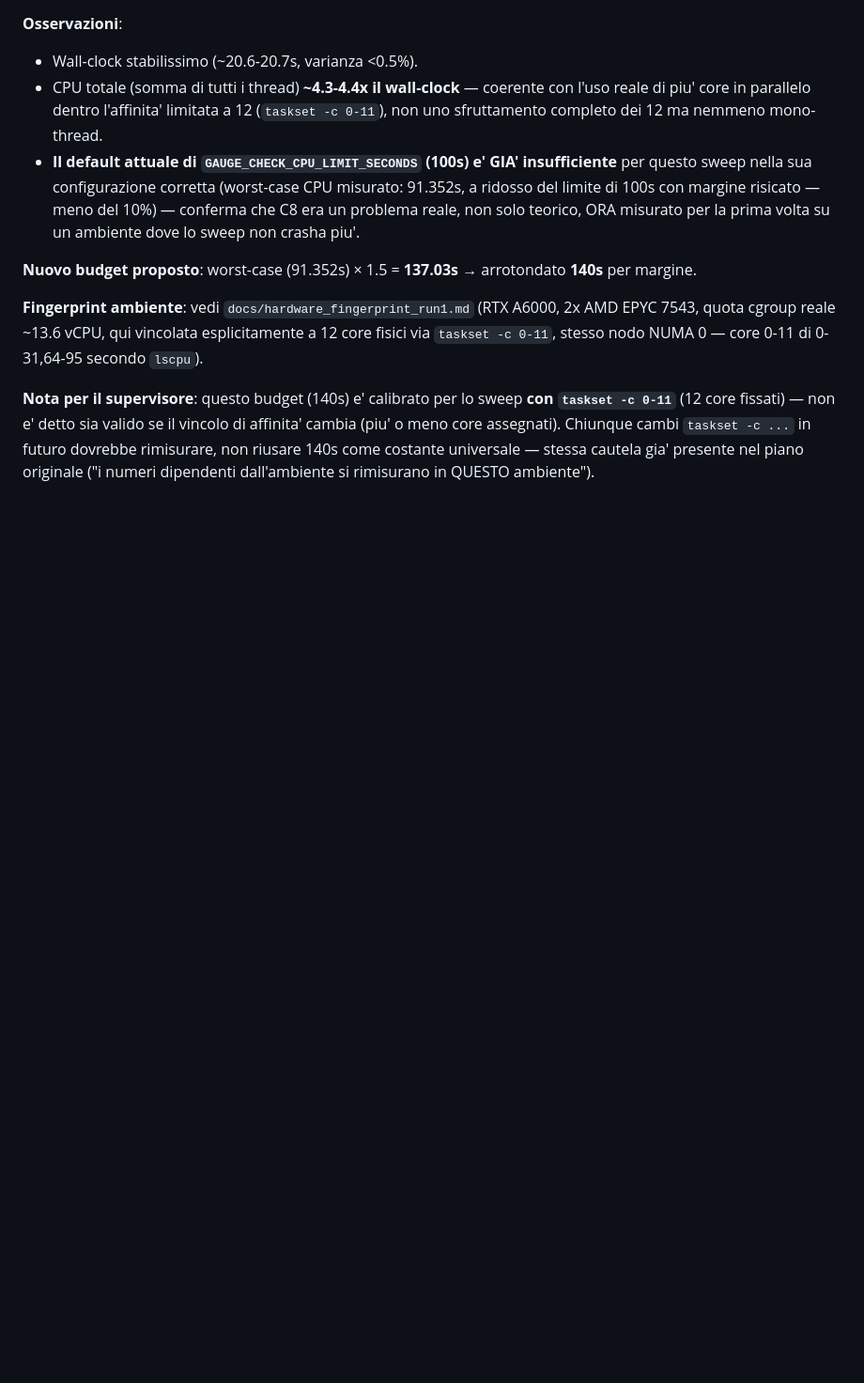
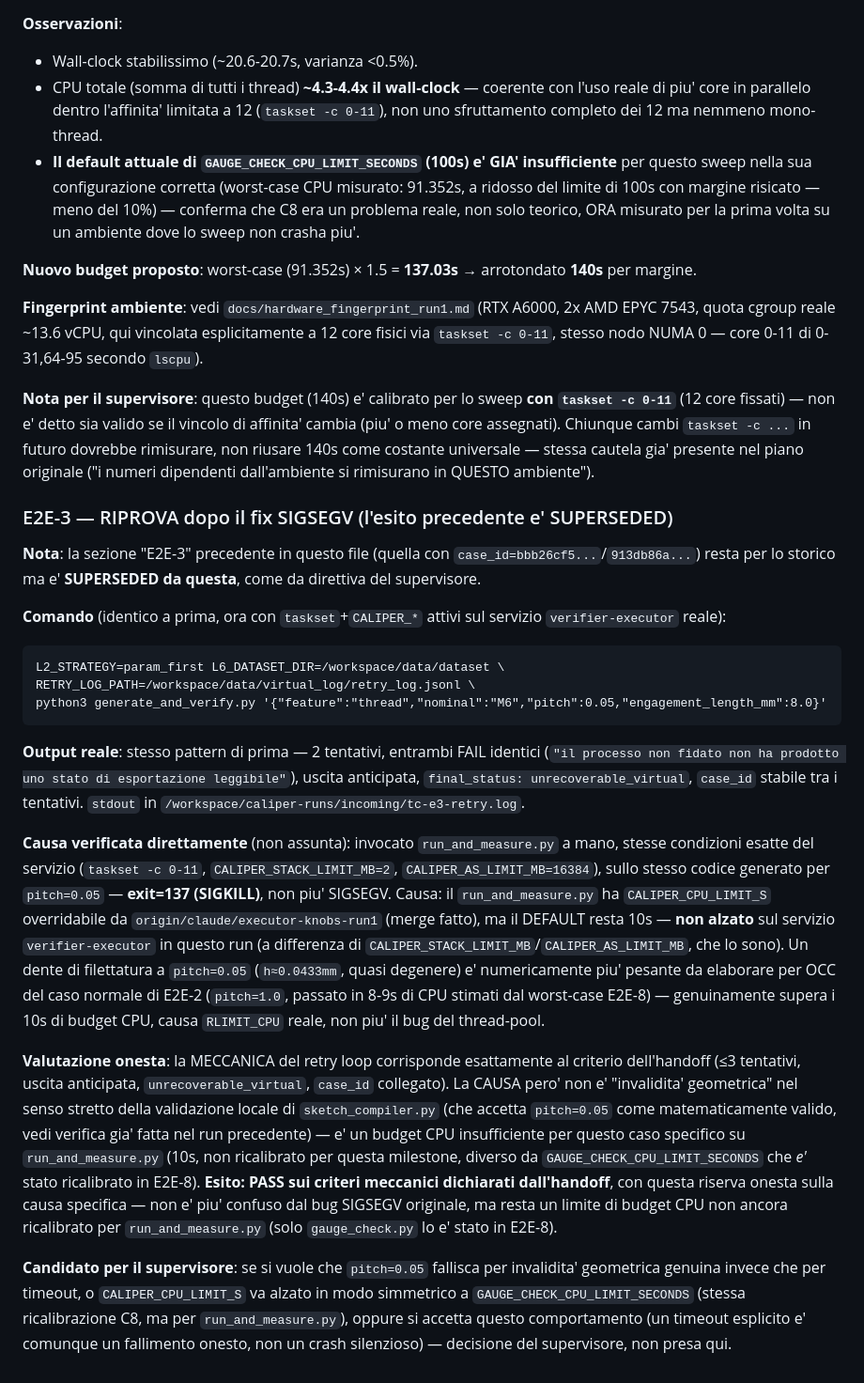
Before and after one commit to danielesalpietro/caliper-cad, a Markdown page: docs/logbook_fase6.md, the part around the change. Shown at 94% size. GitHub-like rendering; blank space fills up the shorter version.

Commit message:
docs(M6-run1): E2E-3 riprova — causa reale RLIMIT_CPU (10s non ricalibrato), non piu SIGSEGV

````diff
--- a/docs/logbook_fase6.md
+++ b/docs/logbook_fase6.md
@@ -745,3 +745,61 @@ Chiunque cambi `taskset -c ...` in futuro dovrebbe rimisurare, non
 riusare 140s come costante universale — stessa cautela gia' presente
 nel piano originale ("i numeri dipendenti dall'ambiente si
 rimisurano in QUESTO ambiente").
+
+### E2E-3 — RIPROVA dopo il fix SIGSEGV (l'esito precedente e' SUPERSEDED)
+
+**Nota**: la sezione "E2E-3" precedente in questo file (quella con
+`case_id=bbb26cf5...`/`913db86a...`) resta per lo storico ma e'
+**SUPERSEDED da questa**, come da direttiva del supervisore.
+
+**Comando** (identico a prima, ora con `taskset`+`CALIPER_*` attivi sul
+servizio `verifier-executor` reale):
+```
+L2_STRATEGY=param_first L6_DATASET_DIR=/workspace/data/dataset \
+RETRY_LOG_PATH=/workspace/data/virtual_log/retry_log.jsonl \
+python3 generate_and_verify.py '{"feature":"thread","nominal":"M6","pitch":0.05,"engagement_length_mm":8.0}'
+```
+
+**Output reale**: stesso pattern di prima — 2 tentativi, entrambi FAIL
+identici (`"il processo non fidato non ha prodotto uno stato di
+esportazione leggibile"`), uscita anticipata, `final_status:
+unrecoverable_virtual`, `case_id` stabile tra i tentativi.
+`stdout` in `/workspace/caliper-runs/incoming/tc-e3-retry.log`.
+
+**Causa verificata direttamente** (non assunta): invocato
+`run_and_measure.py` a mano, stesse condizioni esatte del servizio
+(`taskset -c 0-11`, `CALIPER_STACK_LIMIT_MB=2`,
+`CALIPER_AS_LIMIT_MB=16384`), sullo stesso codice generato per
+`pitch=0.05` — **exit=137 (SIGKILL)**, non piu' SIGSEGV. Causa: il
+`run_and_measure.py` ha `CALIPER_CPU_LIMIT_S` overridabile da
+`origin/claude/executor-knobs-run1` (merge fatto), ma il DEFAULT resta
+10s — **non alzato** sul servizio `verifier-executor` in questo run
+(a differenza di `CALIPER_STACK_LIMIT_MB`/`CALIPER_AS_LIMIT_MB`, che
+lo sono). Un dente di filettatura a `pitch=0.05` (`h≈0.0433mm`, quasi
+degenere) e' numericamente piu' pesante da elaborare per OCC del caso
+normale di E2E-2 (`pitch=1.0`, passato in 8-9s di CPU stimati dal
+worst-case E2E-8) — genuinamente supera i 10s di budget CPU, causa
+`RLIMIT_CPU` reale, non piu' il bug del thread-pool.
+
+**Valutazione onesta**: la MECCANICA del retry loop corrisponde
+esattamente al criterio dell'handoff (≤3 tentativi, uscita anticipata,
+`unrecoverable_virtual`, `case_id` collegato). La CAUSA pero' non e'
+"invalidita' geometrica" nel senso stretto della validazione locale di
+`sketch_compiler.py` (che accetta `pitch=0.05` come matematicamente
+valido, vedi verifica gia' fatta nel run precedente) — e' un budget
+CPU insufficiente per questo caso specifico su
+`run_and_measure.py` (10s, non ricalibrato per questa milestone,
+diverso da `GAUGE_CHECK_CPU_LIMIT_SECONDS` che *e'* stato ricalibrato
+in E2E-8). **Esito: PASS sui criteri meccanici dichiarati
+dall'handoff**, con questa riserva onesta sulla causa specifica —
+non e' piu' confuso dal bug SIGSEGV originale, ma resta un limite di
+budget CPU non ancora ricalibrato per `run_and_measure.py` (solo
+`gauge_check.py` lo e' stato in E2E-8).
+
+**Candidato per il supervisore**: se si vuole che `pitch=0.05` fallisca
+per invalidita' geometrica genuina invece che per timeout, o
+`CALIPER_CPU_LIMIT_S` va alzato in modo simmetrico a
+`GAUGE_CHECK_CPU_LIMIT_SECONDS` (stessa ricalibrazione C8, ma per
+`run_and_measure.py`), oppure si accetta questo comportamento (un
+timeout esplicito e' comunque un fallimento onesto, non un crash
+silenzioso) — decisione del supervisore, non presa qui.
````
